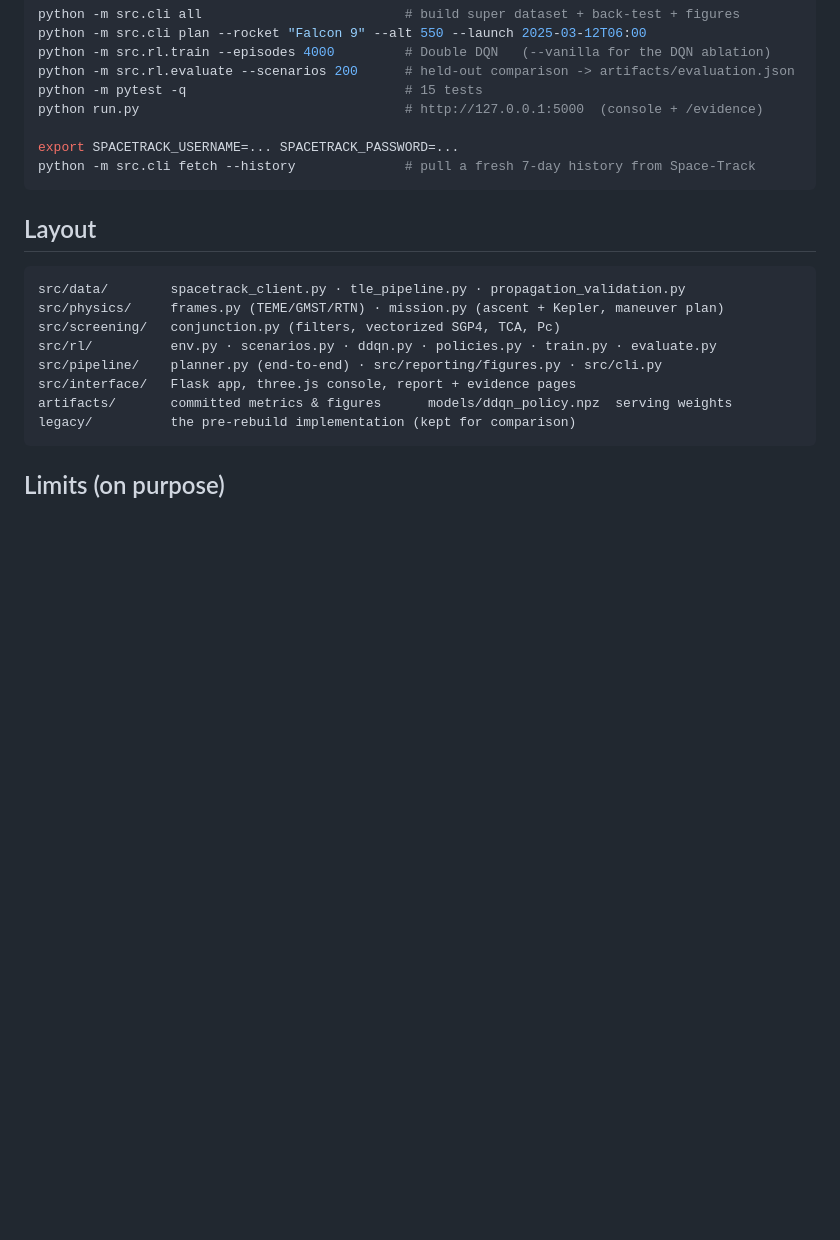
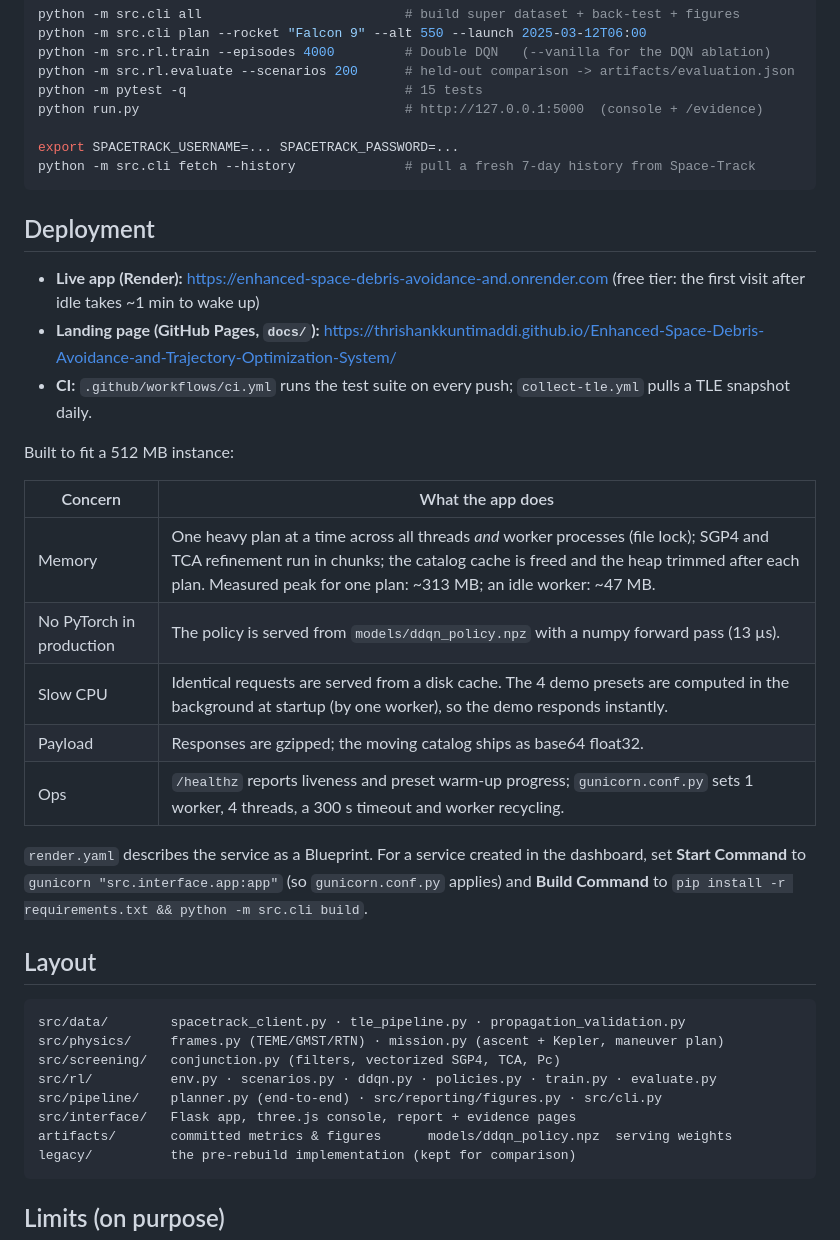
Before and after one commit to thrishankkuntimaddi/Enhanced-Space-Debris-Avoidance-and-Trajectory-Optimization-System, a Markdown page: README.md, the part around the change. GitHub-like rendering; blank space fills up the shorter version.

Commit message:
docs: deployment section (live URLs, 512 MB design, dashboard settings)
Co-Authored-By: Claude Opus 5.5 <noreply@anthropic.com>

````diff
--- a/README.md
+++ b/README.md
@@ -108,6 +108,24 @@ export SPACETRACK_USERNAME=... SPACETRACK_PASSWORD=...
 python -m src.cli fetch --history              # pull a fresh 7-day history from Space-Track
 ```
 
+## Deployment
+
+* **Live app (Render):** https://enhanced-space-debris-avoidance-and.onrender.com (free tier: the first visit after idle takes ~1 min to wake up)
+* **Landing page (GitHub Pages, `docs/`):** https://thrishankkuntimaddi.github.io/Enhanced-Space-Debris-Avoidance-and-Trajectory-Optimization-System/
+* **CI:** `.github/workflows/ci.yml` runs the test suite on every push; `collect-tle.yml` pulls a TLE snapshot daily.
+
+Built to fit a 512 MB instance:
+
+| Concern | What the app does |
+|---|---|
+| Memory | One heavy plan at a time across all threads *and* worker processes (file lock); SGP4 and TCA refinement run in chunks; the catalog cache is freed and the heap trimmed after each plan. Measured peak for one plan: ~313 MB; an idle worker: ~47 MB. |
+| No PyTorch in production | The policy is served from `models/ddqn_policy.npz` with a numpy forward pass (13 µs). |
+| Slow CPU | Identical requests are served from a disk cache. The 4 demo presets are computed in the background at startup (by one worker), so the demo responds instantly. |
+| Payload | Responses are gzipped; the moving catalog ships as base64 float32. |
+| Ops | `/healthz` reports liveness and preset warm-up progress; `gunicorn.conf.py` sets 1 worker, 4 threads, a 300 s timeout and worker recycling. |
+
+`render.yaml` describes the service as a Blueprint. For a service created in the dashboard, set **Start Command** to `gunicorn "src.interface.app:app"` (so `gunicorn.conf.py` applies) and **Build Command** to `pip install -r requirements.txt && python -m src.cli build`.
+
 ## Layout
 
 ```
````
